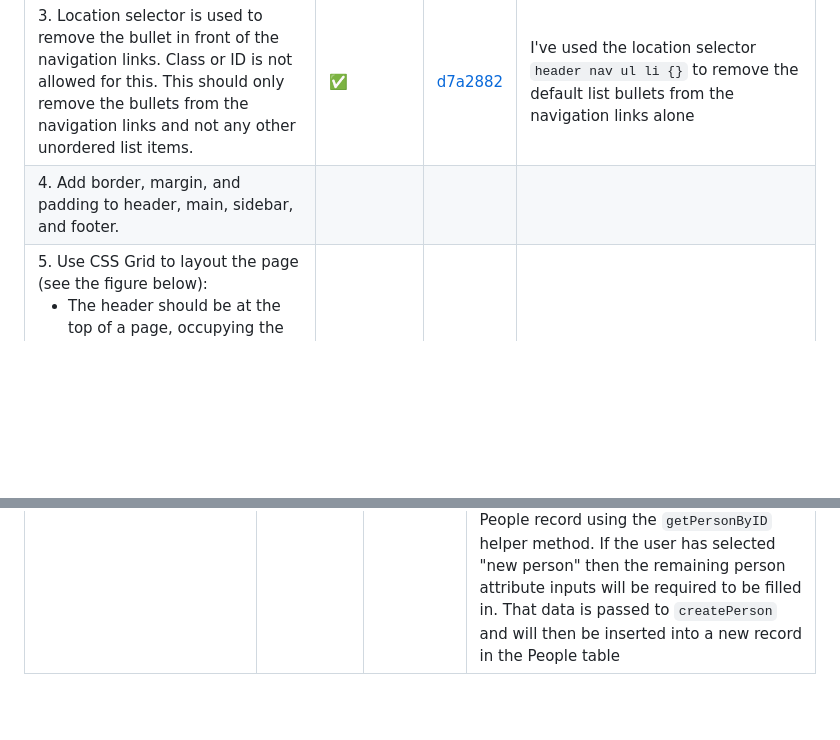
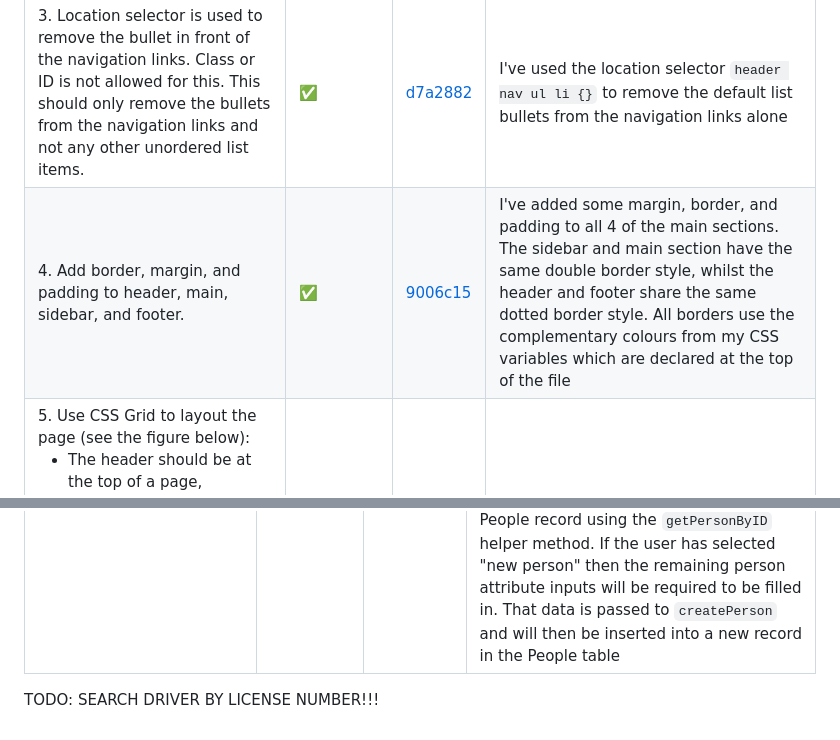
Before and after one commit to Ben-Bromley/UON-COMP-Coursework-2, a Markdown page: README.md, 2 parts joined by grey strips. Drawn GitHub-style; blank space fills up the shorter version.

Commit message:
update readme requirements table with progress

```diff
--- a/README.md
+++ b/README.md
@@ -37,7 +37,7 @@ A front-end interface that queries a supabase backend.
 | 1. All the pages should share the same external CSS file. Justifications are provided (as code comment) for internal or inline CSS formatting.                                                                                                                                                                                                                                                     | ✅       |                                                                                                                                                                                           | All pages use the same style.css file. All styling is done via this file. Default user agent styles may still be present, but some have been overridden, such as margin on header elements, and the list styling of the `<ul>` navigation |
 | 2. CSS flex is used to place the navigation links horizontally. Class is used to apply CSS flex to the navigation links only and not other `<ul>` element. The links should use all the horizontal space.                                                                                                                                                                                          | ✅       | [d7a2882](https://github.com/Ben-Bromley/UON-COMP1004-Coursework-2/commit/d7a2882235310ce26a1923586b7ca62cfcb34032#diff-b78be019f1dc6d57753ea900c3805b114cd53ab7c0db836cc081836df1b99b7a) | I've added `display: flex;` to `header nav {}` to arrange the links horizontally. I've used `header nav ul li {}` to add some margin / spacing to the links. Other styles are also included                                               |
 | 3. Location selector is used to remove the bullet in front of the navigation links. Class or ID is not allowed for this. This should only remove the bullets from the navigation links and not any other unordered list items.                                                                                                                                                                     | ✅       | [d7a2882](https://github.com/Ben-Bromley/UON-COMP1004-Coursework-2/commit/d7a2882235310ce26a1923586b7ca62cfcb34032#diff-b78be019f1dc6d57753ea900c3805b114cd53ab7c0db836cc081836df1b99b7a) | I've used the location selector `header nav ul li {}` to remove the default list bullets from the navigation links alone                                                                                                                  |
-| 4. Add border, margin, and padding to header, main, sidebar, and footer.                                                                                                                                                                                                                                                                                                                           |          |                                                                                                                                                                                           |                                                                                                                                                                                                                                           |
+| 4. Add border, margin, and padding to header, main, sidebar, and footer.                                                                                                                                                                                                                                                                                                                           | ✅       | [9006c15](https://github.com/Ben-Bromley/UON-COMP1004-Coursework-2/commit/9006c156e3ee0491fa84ff4f0ef6b6b12a2cb03f)                                                                       | I've added some margin, border, and padding to all 4 of the main sections. The sidebar and main section have the same double border style, whilst the header and footer share the same dotted border style. All borders use the complementary colours from my CSS variables which are declared at the top of the file                                                                                                                                                                                                                                         |
 | <span>5. Use CSS Grid to layout the page (see the figure below): <ul><li>The header should be at the top of a page, occupying the fully width;</li><li>The side bar should be on the left of the main content; </li><li>The width ratio between the side bar and the main content should be 1:4.</li><li>The footer should be at the bottom of a page, occupying the fully width.</li></ul></span> | ✅       | [f45decd](https://github.com/Ben-Bromley/UON-COMP1004-Coursework-2/blob/f45decd2330c3726752548e3df2ef96550919676/style.css#L30-L52)                                                       | I elected to use `grid-template-rows`, `grid-template-columns`,`grid-template-areas`, and `grid-area` to clearly set out the layout for all pages                                                                                         |
 
 #### Criteria - JavaScript and database
@@ -49,3 +49,5 @@ A front-end interface that queries a supabase backend.
 | 2. The user should be able to look up vehicle registration (plate) number. The system will then show details of the car (e.g., type, colour etc.), the ownerʼs name and license number. Allow for missing data in the system (e.g., the vehicle might not be in the system, or the vehicle might be in the system but the owner might be unknown).                          | ✅       | [43dcfc6](https://github.com/Ben-Bromley/UON-COMP1004-Coursework-2/commit/43dcfc69ffba97119ff383363cc5c704f65e0315)                                                                                                                                                                                                                                           | I validate an input form using maxlength, minlength, required etc (see [972a29e](https://github.com/Ben-Bromley/UON-COMP1004-Coursework-2/commit/972a29e00a9c3e8dd30171da2b058122eb648bdd)). Using a similar method to requirement 1, I handle the form submission, and use the data to query supabase via the JS API                                                                                                                                                                                                                                                                                                                                                                                              |
 | 3. The user should be able to enter details for a new vehicle. This will include the registration (plate) number, make, model and colour of the vehicle, as well as its owner. If the owner is already in the database, then it should be a matter of selecting that person and assigning them to the new vehicle. If the owner is not in the database they should be added | ✅       | [6a17bef](https://github.com/Ben-Bromley/UON-COMP1004-Coursework-2/commit/6a17befbbab8c9d553eedc6d6bcdb78ea4e1598c)                                                                                                                                                                                                                                           | I've created a bespoke function called `findOrCreateOwner` which accepts a name, and returns a `People` object with a `PersonID` that can be stored alongside the vehicle information, which I'm accessing as properties of `e.target` before submitting via the supabase JS API                                                                                                                                                                                                                                                                                                                                                                                                                                   |
 | 3a. (along with personal information including the license number).                                                                                                                                                                                                                                                                                                         | ✅       | [4936c59](https://github.com/Ben-Bromley/UON-COMP1004-Coursework-2/commit/4936c594f745954811eaac18e40ad6f58997a466), [0e4dce3](https://github.com/Ben-Bromley/UON-COMP1004-Coursework-2/commit/0e4dce359c8e72b2aa805c339d6f01bca839e1fa), [8d6743c](https://github.com/Ben-Bromley/UON-COMP1004-Coursework-2/commit/8d6743cb92e005be2bcee3e89d938b6371932874) | I've built a `<select>` input that gives the user a list of existing people to choose from. If they select a person, then all the inputs for the owners attributes will be prefilled with the existing data and the inputs disabled (this is just intended to show the user that they don't need to input the remaining data manually). When handling the form submission, if the user has selected a person, it will retrieve the People record using the `getPersonByID` helper method. If the user has selected "new person" then the remaining person attribute inputs will be required to be filled in. That data is passed to `createPerson` and will then be inserted into a new record in the People table |
+
+TODO: SEARCH DRIVER BY LICENSE NUMBER!!!
```
Also changed, not shown: other parts of README.md (+1 -1 lines).
